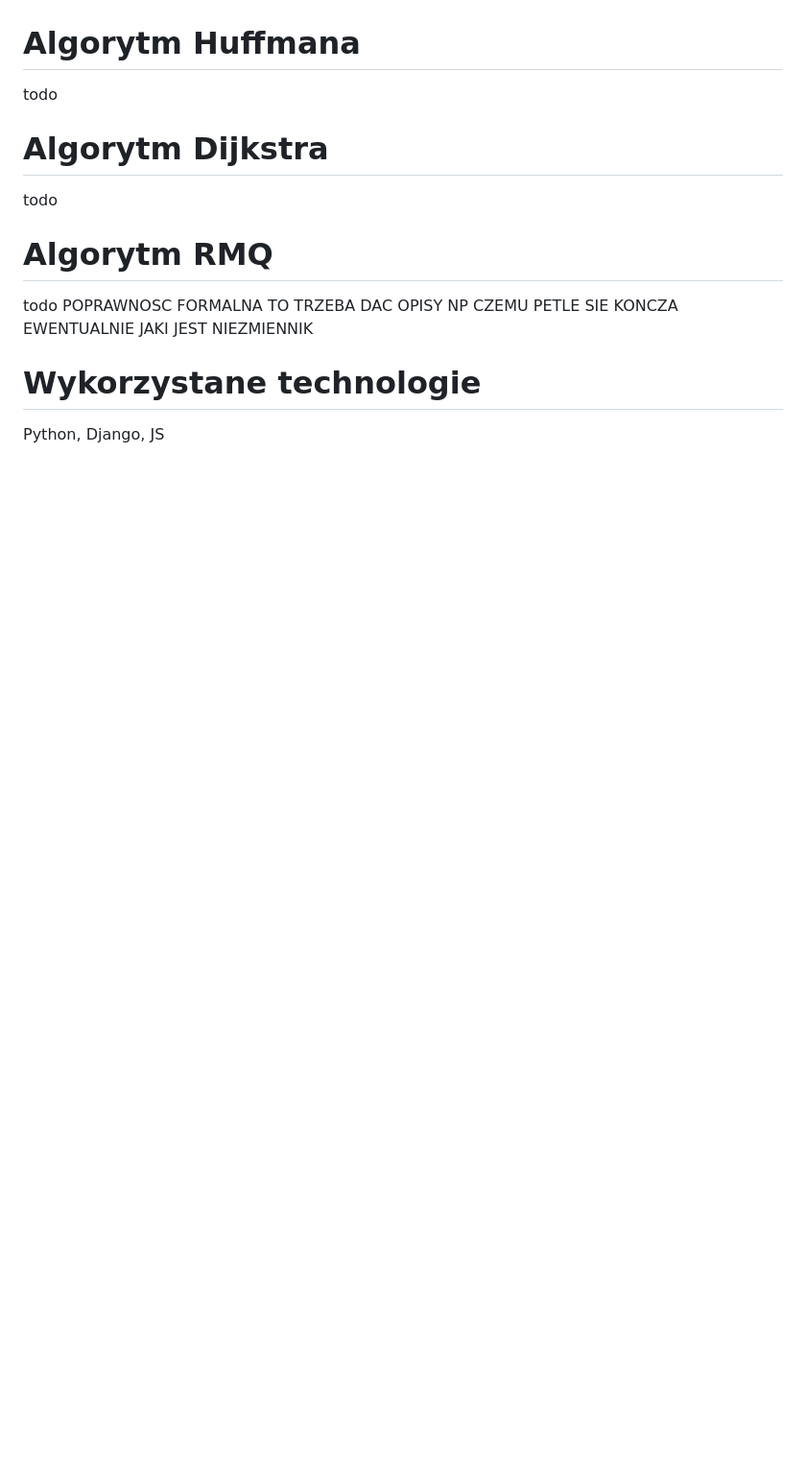
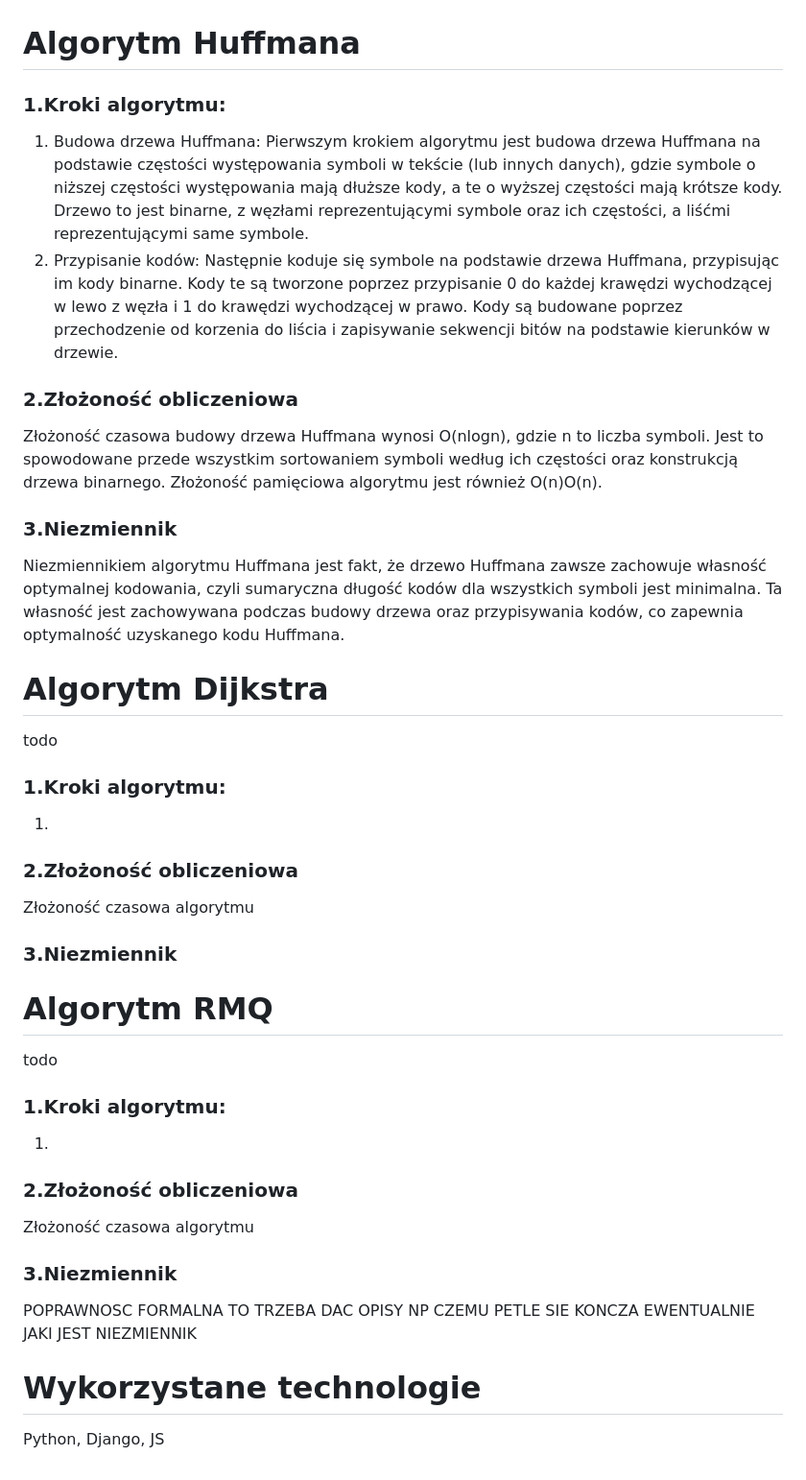
Before and after one commit to obarowskij/AiSD2, a Markdown page: README.md, the part around the change printed below. Shown: that part at 96% size. GitHub-like rendering; blank space fills up the shorter version.

```diff
--- a/README.md
+++ b/README.md
@@ -64,9 +77,27 @@ todo
 # Algorytm Huffmana
-todo
+### 1.Kroki algorytmu:
+1. Budowa drzewa Huffmana: Pierwszym krokiem algorytmu jest budowa drzewa Huffmana na podstawie częstości występowania symboli w tekście (lub innych danych), gdzie symbole o niższej częstości występowania mają dłuższe kody, a te o wyższej częstości mają krótsze kody. Drzewo to jest binarne, z węzłami reprezentującymi symbole oraz ich częstości, a liśćmi reprezentującymi same symbole.</br>
+2. Przypisanie kodów: Następnie koduje się symbole na podstawie drzewa Huffmana, przypisując im kody binarne. Kody te są tworzone poprzez przypisanie 0 do każdej krawędzi wychodzącej w lewo z węzła i 1 do krawędzi wychodzącej w prawo. Kody są budowane poprzez przechodzenie od korzenia do liścia i zapisywanie sekwencji bitów na podstawie kierunków w drzewie.
+### 2.Złożoność obliczeniowa
+Złożoność czasowa budowy drzewa Huffmana wynosi O(nlogn), gdzie n to liczba symboli. Jest to spowodowane przede wszystkim sortowaniem symboli według ich częstości oraz konstrukcją drzewa binarnego. Złożoność pamięciowa algorytmu jest również O(n)O(n).
+### 3.Niezmiennik
+Niezmiennikiem algorytmu Huffmana jest fakt, że drzewo Huffmana zawsze zachowuje własność optymalnej kodowania, czyli sumaryczna długość kodów dla wszystkich symboli jest minimalna. Ta własność jest zachowywana podczas budowy drzewa oraz przypisywania kodów, co zapewnia optymalność uzyskanego kodu Huffmana.
+
 # Algorytm Dijkstra
 todo
+### 1.Kroki algorytmu:
+1.
+### 2.Złożoność obliczeniowa
+Złożoność czasowa algorytmu
+### 3.Niezmiennik
+
 # Algorytm RMQ
 todo
+### 1.Kroki algorytmu:
+1.
+### 2.Złożoność obliczeniowa
+Złożoność czasowa algorytmu
+### 3.Niezmiennik
 POPRAWNOSC FORMALNA TO TRZEBA DAC OPISY NP CZEMU PETLE SIE KONCZA EWENTUALNIE JAKI JEST NIEZMIENNIK
 
 # Wykorzystane technologie
```
Also changed, not shown: other parts of README.md (+37 -24 lines).
